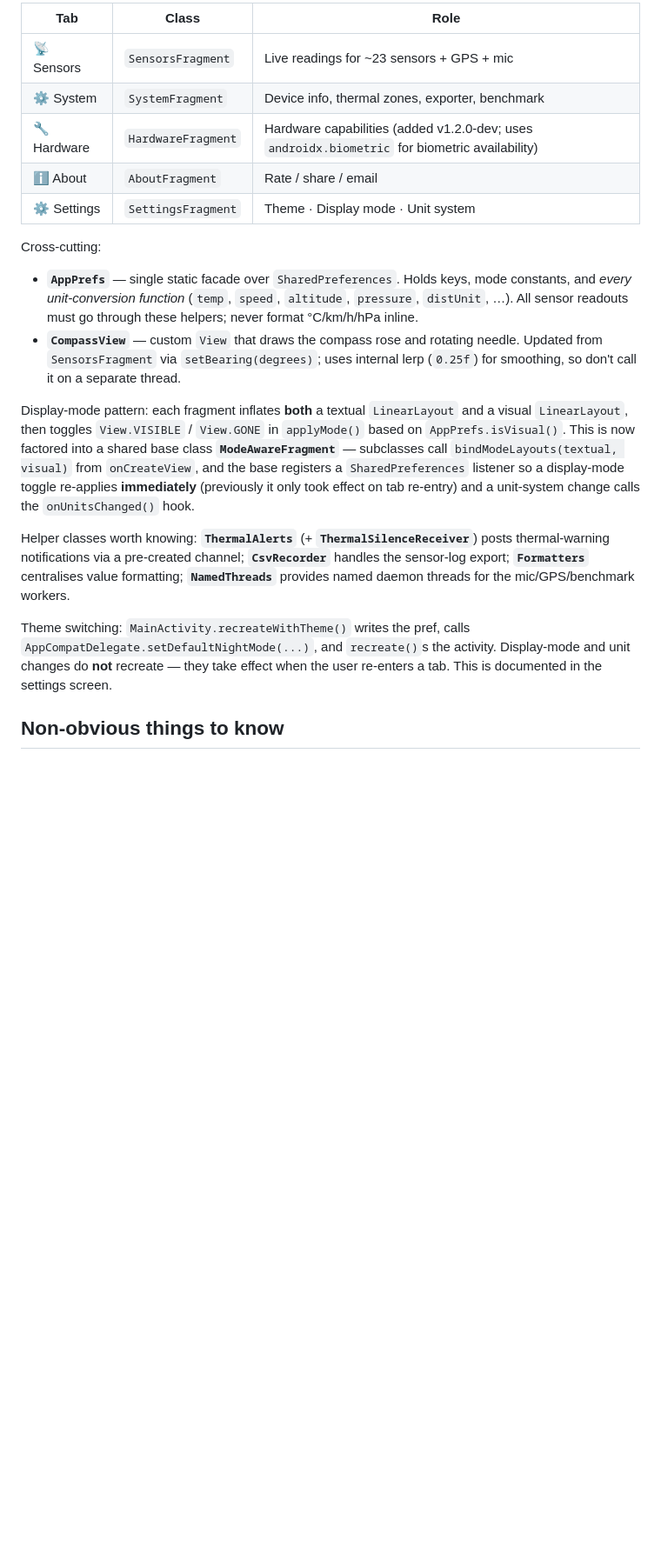
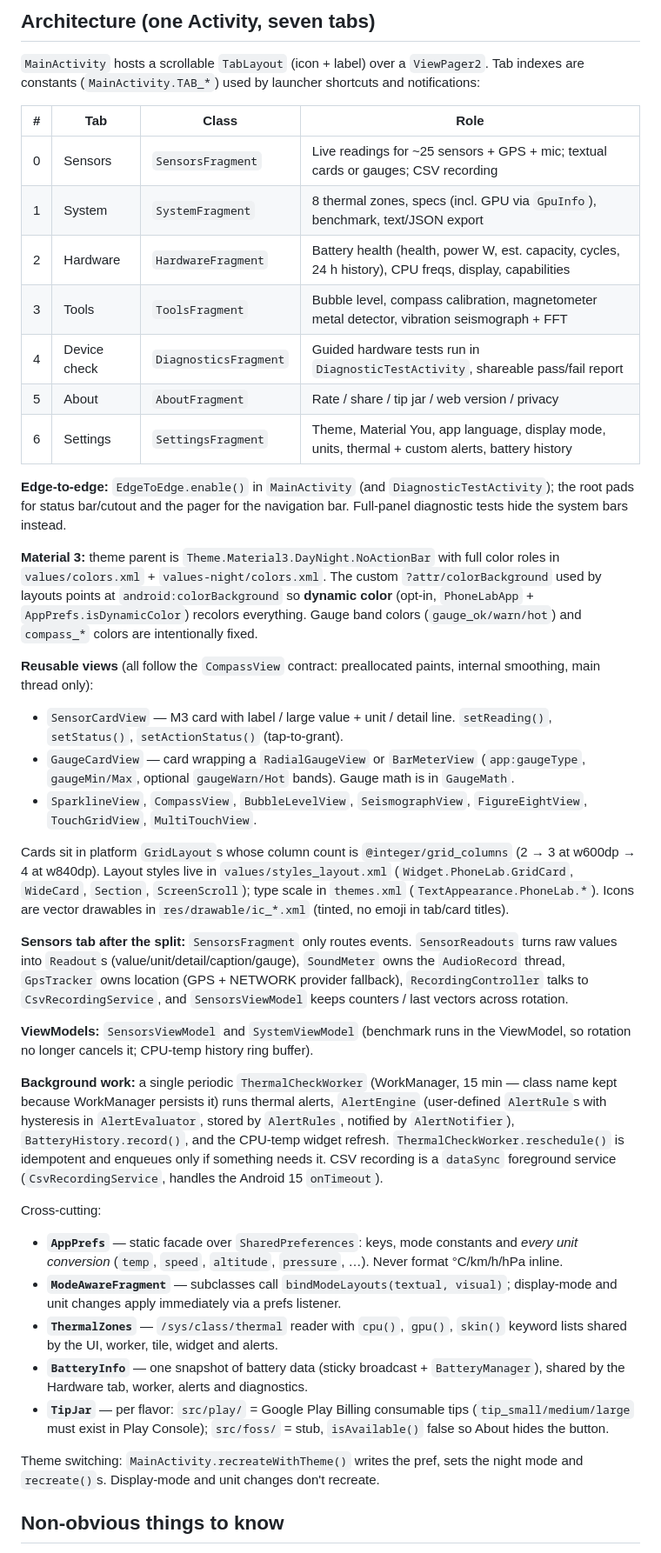
Before and after one commit to DrummingBird1/PhoneLab, a Markdown page: AGENTS.md, the part around one of its changes. Shown at 87% size. Rendered like a GitHub page; blank space fills up the shorter version.

```diff
--- a/AGENTS.md
+++ b/AGENTS.md
@@ -59,21 +59,43 @@ Tests: there **are** JUnit unit tests (`testImplementation 'junit:junit:4.13.2'`
 
-| Tab | Class | Role |
-|---|---|---|
-| 📡 Sensors | `SensorsFragment` | Live readings for ~23 sensors + GPS + mic |
-| ⚙️ System | `SystemFragment` | Device info, thermal zones, exporter, benchmark |
-| 🔧 Hardware | `HardwareFragment` | Hardware capabilities (added v1.2.0-dev; uses `androidx.biometric` for biometric availability) |
-| ℹ️ About | `AboutFragment` | Rate / share / email |
-| ⚙️ Settings | `SettingsFragment` | Theme · Display mode · Unit system |
+## Architecture (one Activity, seven tabs)
+
+`MainActivity` hosts a scrollable `TabLayout` (icon + label) over a `ViewPager2`. Tab indexes are constants (`MainActivity.TAB_*`) used by launcher shortcuts and notifications:
+
+| # | Tab | Class | Role |
+|---|---|---|---|
+| 0 | Sensors | `SensorsFragment` | Live readings for ~25 sensors + GPS + mic; textual cards or gauges; CSV recording |
+| 1 | System | `SystemFragment` | 8 thermal zones, specs (incl. GPU via `GpuInfo`), benchmark, text/JSON export |
+| 2 | Hardware | `HardwareFragment` | Battery health (health, power W, est. capacity, cycles, 24 h history), CPU freqs, display, capabilities |
+| 3 | Tools | `ToolsFragment` | Bubble level, compass calibration, magnetometer metal detector, vibration seismograph + FFT |
+| 4 | Device check | `DiagnosticsFragment` | Guided hardware tests run in `DiagnosticTestActivity`, shareable pass/fail report |
+| 5 | About | `AboutFragment` | Rate / share / tip jar / web version / privacy |
+| 6 | Settings | `SettingsFragment` | Theme, Material You, app language, display mode, units, thermal + custom alerts, battery history |
+
+**Edge-to-edge:** `EdgeToEdge.enable()` in `MainActivity` (and `DiagnosticTestActivity`); the root pads for status bar/cutout and the pager for the navigation bar. Full-panel diagnostic tests hide the system bars instead.
+
+**Material 3:** theme parent is `Theme.Material3.DayNight.NoActionBar` with full color roles in `values/colors.xml` + `values-night/colors.xml`. The custom `?attr/colorBackground` used by layouts points at `android:colorBackground` so **dynamic color** (opt-in, `PhoneLabApp` + `AppPrefs.isDynamicColor`) recolors everything. Gauge band colors (`gauge_ok/warn/hot`) and `compass_*` colors are intentionally fixed.
+
+**Reusable views** (all follow the `CompassView` contract: preallocated paints, internal smoothing, main thread only):
+- `SensorCardView` — M3 card with label / large value + unit / detail line. `setReading()`, `setStatus()`, `setActionStatus()` (tap-to-grant).
+- `GaugeCardView` — card wrapping a `RadialGaugeView` or `BarMeterView` (`app:gaugeType`, `gaugeMin/Max`, optional `gaugeWarn/Hot` bands). Gauge math is in `GaugeMath`.
+- `SparklineView`, `CompassView`, `BubbleLevelView`, `SeismographView`, `FigureEightView`, `TouchGridView`, `MultiTouchView`.
+
+Cards sit in platform `GridLayout`s whose column count is `@integer/grid_columns` (2 → 3 at w600dp → 4 at w840dp). Layout styles live in `values/styles_layout.xml` (`Widget.PhoneLab.GridCard`, `WideCard`, `Section`, `ScreenScroll`); type scale in `themes.xml` (`TextAppearance.PhoneLab.*`). Icons are vector drawables in `res/drawable/ic_*.xml` (tinted, no emoji in tab/card titles).
+
+**Sensors tab after the split:** `SensorsFragment` only routes events. `SensorReadouts` turns raw values into `Readout`s (value/unit/detail/caption/gauge), `SoundMeter` owns the `AudioRecord` thread, `GpsTracker` owns location (GPS + NETWORK provider fallback), `RecordingController` talks to `CsvRecordingService`, and `SensorsViewModel` keeps counters / last vectors across rotation.
+
+**ViewModels:** `SensorsViewModel` and `SystemViewModel` (benchmark runs in the ViewModel, so rotation no longer cancels it; CPU-temp history ring buffer).
+
+**Background work:** a single periodic `ThermalCheckWorker` (WorkManager, 15 min — class name kept because WorkManager persists it) runs thermal alerts, `AlertEngine` (user-defined `AlertRule`s with hysteresis in `AlertEvaluator`, stored by `AlertRules`, notified by `AlertNotifier`), `BatteryHistory.record()`, and the CPU-temp widget refresh. `ThermalCheckWorker.reschedule()` is idempotent and enqueues only if something needs it. CSV recording is a `dataSync` foreground service (`CsvRecordingService`, handles the Android 15 `onTimeout`).
 
 Cross-cutting:
-- **`AppPrefs`** — single static facade over `SharedPreferences`. Holds keys, mode constants, and *every unit-conversion function* (`temp`, `speed`, `altitude`, `pressure`, `distUnit`, …). All sensor readouts must go through these helpers; never format °C/km/h/hPa inline.
-- **`CompassView`** — custom `View` that draws the compass rose and rotating needle. Updated from `SensorsFragment` via `setBearing(degrees)`; uses internal lerp (`0.25f`) for smoothing, so don't call it on a separate thread.
+- **`AppPrefs`** — static facade over `SharedPreferences`: keys, mode constants and *every unit conversion* (`temp`, `speed`, `altitude`, `pressure`, …). Never format °C/km/h/hPa inline.
+- **`ModeAwareFragment`** — subclasses call `bindModeLayouts(textual, visual)`; display-mode and unit changes apply immediately via a prefs listener.
+- **`ThermalZones`** — `/sys/class/thermal` reader with `cpu()`, `gpu()`, `skin()` keyword lists shared by the UI, worker, tile, widget and alerts.
+- **`BatteryInfo`** — one snapshot of battery data (sticky broadcast + `BatteryManager`), shared by the Hardware tab, worker, alerts and diagnostics.
+- **`TipJar`** — per flavor: `src/play/` = Google Play Billing consumable tips (`tip_small/medium/large` must exist in Play Console); `src/foss/` = stub, `isAvailable()` false so About hides the button.
 
-Display-mode pattern: each fragment inflates **both** a textual `LinearLayout` and a visual `LinearLayout`, then toggles `View.VISIBLE` / `View.GONE` in `applyMode()` based on `AppPrefs.isVisual()`. This is now factored into a shared base class **`ModeAwareFragment`** — subclasses call `bindModeLayouts(textual, visual)` from `onCreateView`, and the base registers a `SharedPreferences` listener so a display-mode toggle re-applies **immediately** (previously it only took effect on tab re-entry) and a unit-system change calls the `onUnitsChanged()` hook.
-
-Helper classes worth knowing: **`ThermalAlerts`** (+ **`ThermalSilenceReceiver`**) posts thermal-warning notifications via a pre-created channel; **`CsvRecorder`** handles the sensor-log export; **`Formatters`** centralises value formatting; **`NamedThreads`** provides named daemon threads for the mic/GPS/benchmark workers.
-
-Theme switching: `MainActivity.recreateWithTheme()` writes the pref, calls `AppCompatDelegate.setDefaultNightMode(...)`, and `recreate()`s the activity. Display-mode and unit changes do **not** recreate — they take effect when the user re-enters a tab. This is documented in the settings screen.
+Theme switching: `MainActivity.recreateWithTheme()` writes the pref, sets the night mode and `recreate()`s. Display-mode and unit changes don't recreate.
 
 ## Non-obvious things to know
 
```
Also changed, not shown: other parts of AGENTS.md (+47 -62 lines), CLAUDE.md (+82 -75 lines).
